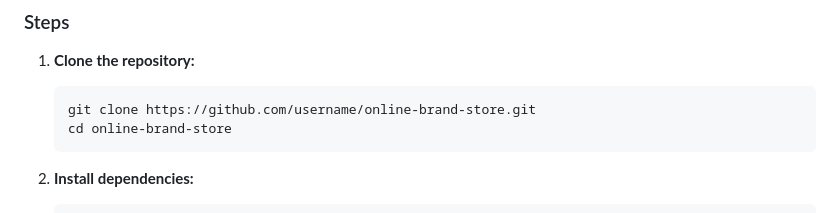
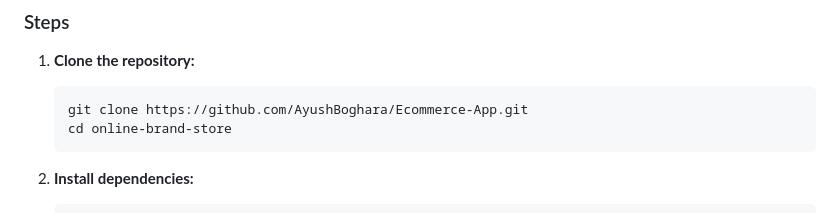
Before and after one commit to AyushBoghara/Ecommerce-App, a Markdown page: README.md, the part around the change. Drawn GitHub-style.

````diff
--- a/README.md
+++ b/README.md
@@ -62,7 +62,7 @@ The platform supports real-time data synchronization, secure transactions, and c
 
 1. **Clone the repository:**
     ```bash
-    git clone https://github.com/username/online-brand-store.git
+    git clone https://github.com/AyushBoghara/Ecommerce-App.git
     cd online-brand-store
     ```
 
````
